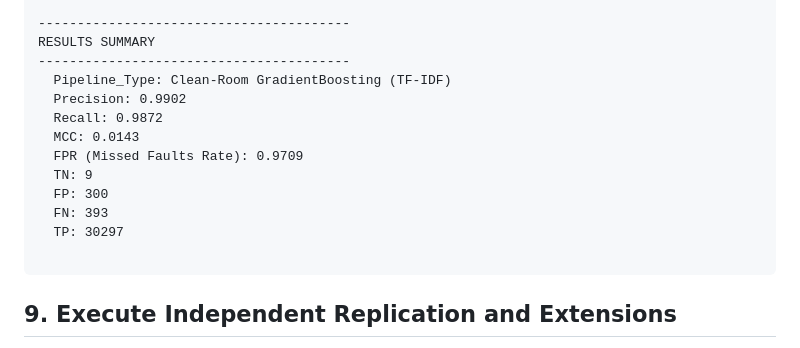
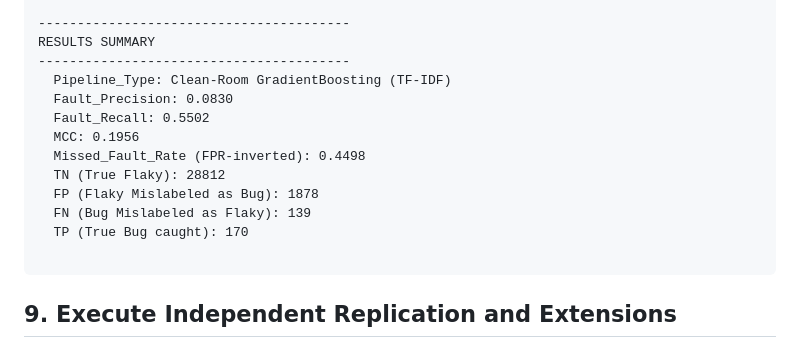
Before and after one commit to victors3136/ERMCS, a Markdown page: README.md, the part around the change. Rendered like a GitHub page.

Commit message:
Update demo results in Readme

````diff
--- a/README.md
+++ b/README.md
@@ -204,14 +204,14 @@ Executing Inference across Evaluation Holdout Deck...
 RESULTS SUMMARY
 ----------------------------------------
   Pipeline_Type: Clean-Room GradientBoosting (TF-IDF)
-  Precision: 0.9902
-  Recall: 0.9872
-  MCC: 0.0143
-  FPR (Missed Faults Rate): 0.9709
-  TN: 9
-  FP: 300
-  FN: 393
-  TP: 30297
+  Fault_Precision: 0.0830
+  Fault_Recall: 0.5502
+  MCC: 0.1956
+  Missed_Fault_Rate (FPR-inverted): 0.4498
+  TN (True Flaky): 28812
+  FP (Flaky Mislabeled as Bug): 1878
+  FN (Bug Mislabeled as Flaky): 139
+  TP (True Bug caught): 170
 
 ```
 
````
